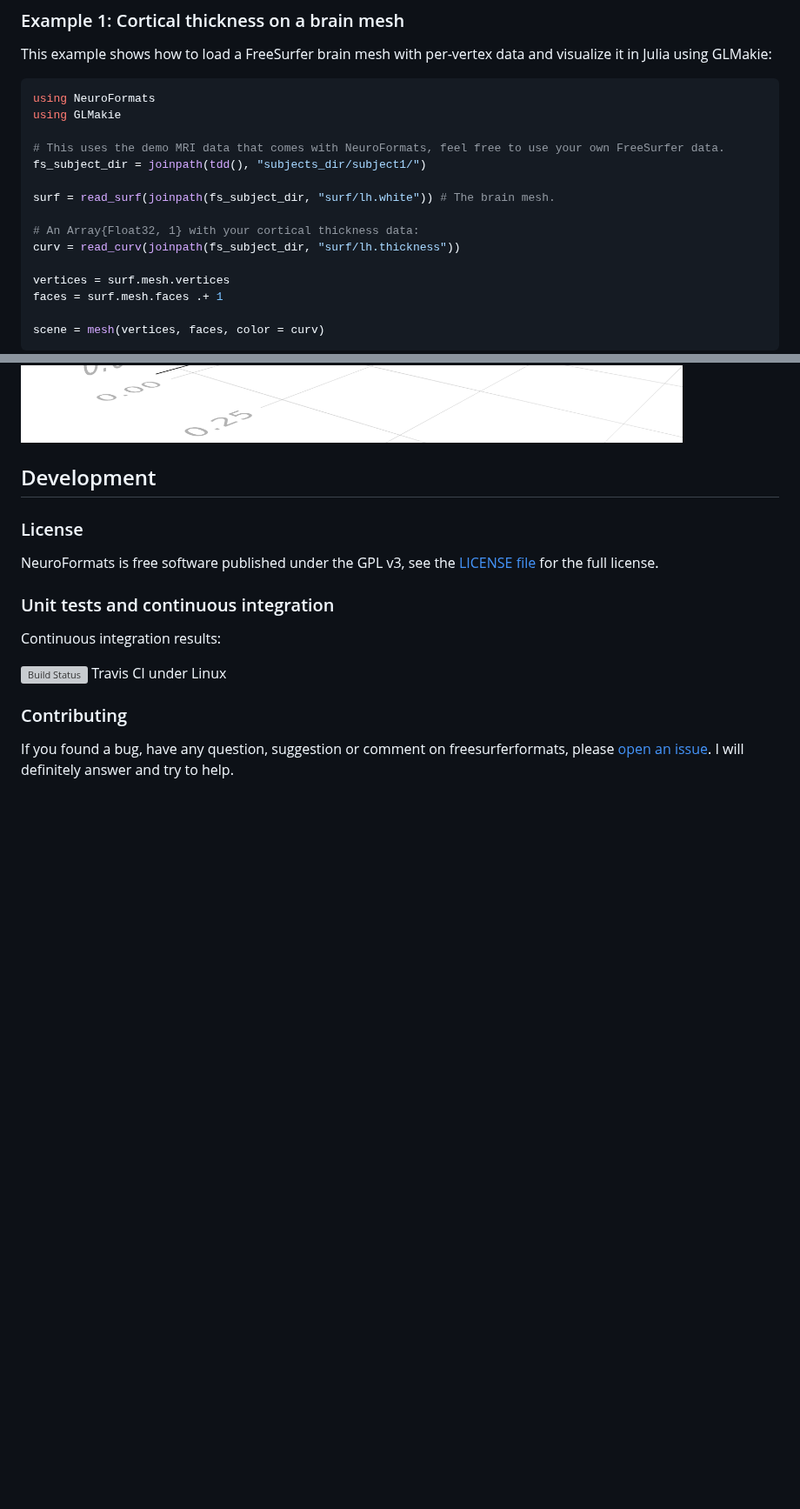
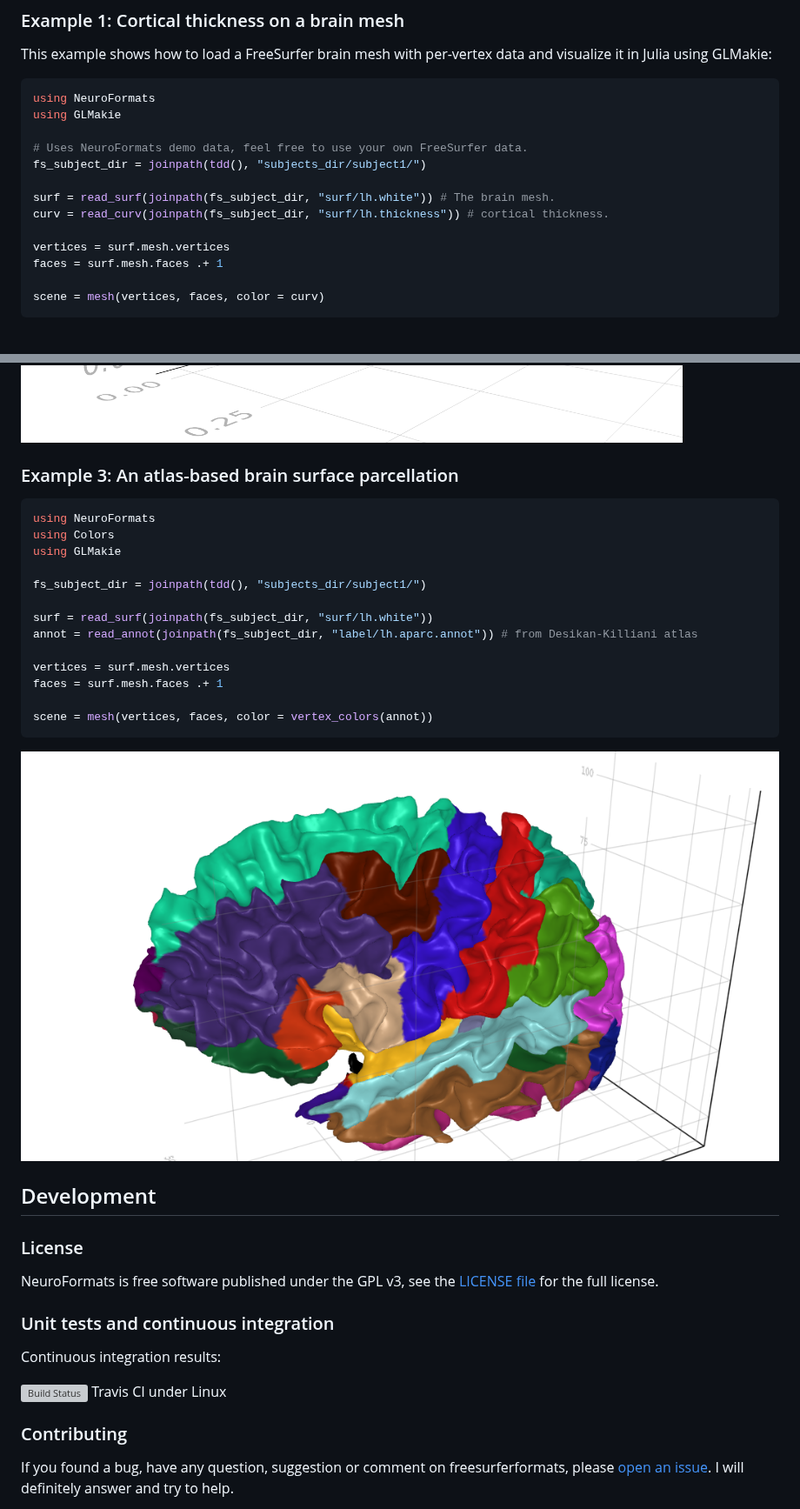
Before and after one commit to dfsp-spirit/NeuroFormats.jl, a Markdown page: README.md, 2 parts joined by grey strips. Shown at 87% size. GitHub-like rendering; pictures changed too: examples/julia_brainplot_parcellation_NeuroFormats.png (added); blank space fills up the shorter version; grey boxes are pictures that could not be loaded.

Commit message:
Add atlas visualization example

````diff
--- a/README.md
+++ b/README.md
@@ -48,13 +48,11 @@ This example shows how to load a FreeSurfer brain mesh with per-vertex data and
 using NeuroFormats
 using GLMakie
 
-# This uses the demo MRI data that comes with NeuroFormats, feel free to use your own FreeSurfer data.
+# Uses NeuroFormats demo data, feel free to use your own FreeSurfer data.
 fs_subject_dir = joinpath(tdd(), "subjects_dir/subject1/")
 
 surf = read_surf(joinpath(fs_subject_dir, "surf/lh.white")) # The brain mesh.
-
-# An Array{Float32, 1} with your cortical thickness data:
-curv = read_curv(joinpath(fs_subject_dir, "surf/lh.thickness"))
+curv = read_curv(joinpath(fs_subject_dir, "surf/lh.thickness")) # cortical thickness.
 
 vertices = surf.mesh.vertices
 faces = surf.mesh.faces .+ 1
@@ -82,6 +80,28 @@ scene3d = contour(axis, axis, axis, volume, alpha = 0.1, levels = 6)
 
 ![VisVox](./examples/julia_brainplot_voxels_NeuroFormats.png?raw=true "A 3D brain volume visualization created in Julia.")
 
+
+### Example 3: An atlas-based brain surface parcellation
+
+```julia
+using NeuroFormats
+using Colors
+using GLMakie
+
+fs_subject_dir = joinpath(tdd(), "subjects_dir/subject1/")
+
+surf = read_surf(joinpath(fs_subject_dir, "surf/lh.white"))
+annot = read_annot(joinpath(fs_subject_dir, "label/lh.aparc.annot")) # from Desikan-Killiani atlas
+
+vertices = surf.mesh.vertices
+faces = surf.mesh.faces .+ 1
+
+scene = mesh(vertices, faces, color = vertex_colors(annot))
+```
+
+![VisAnnot](./examples/julia_brainplot_parcellation_NeuroFormats.png?raw=true "A 3D brain surface visualization created in Julia.")
+
+
 ## Development
 
 ### License
````
